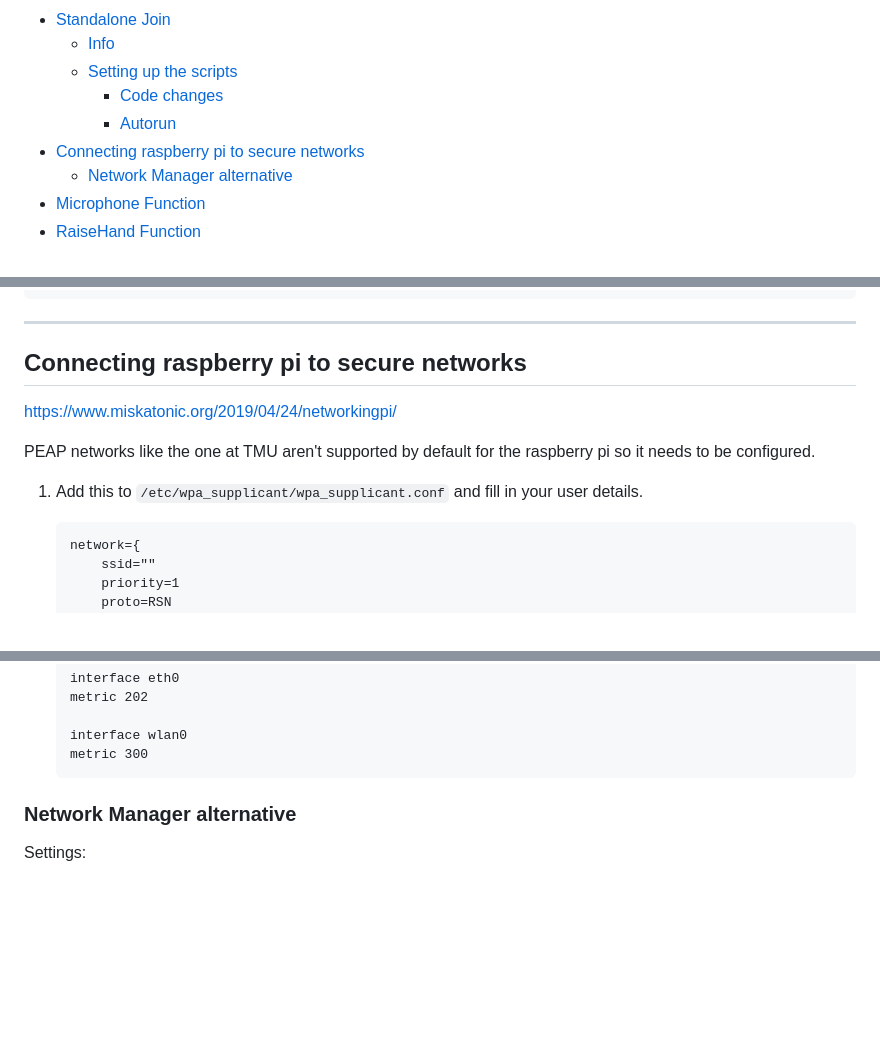
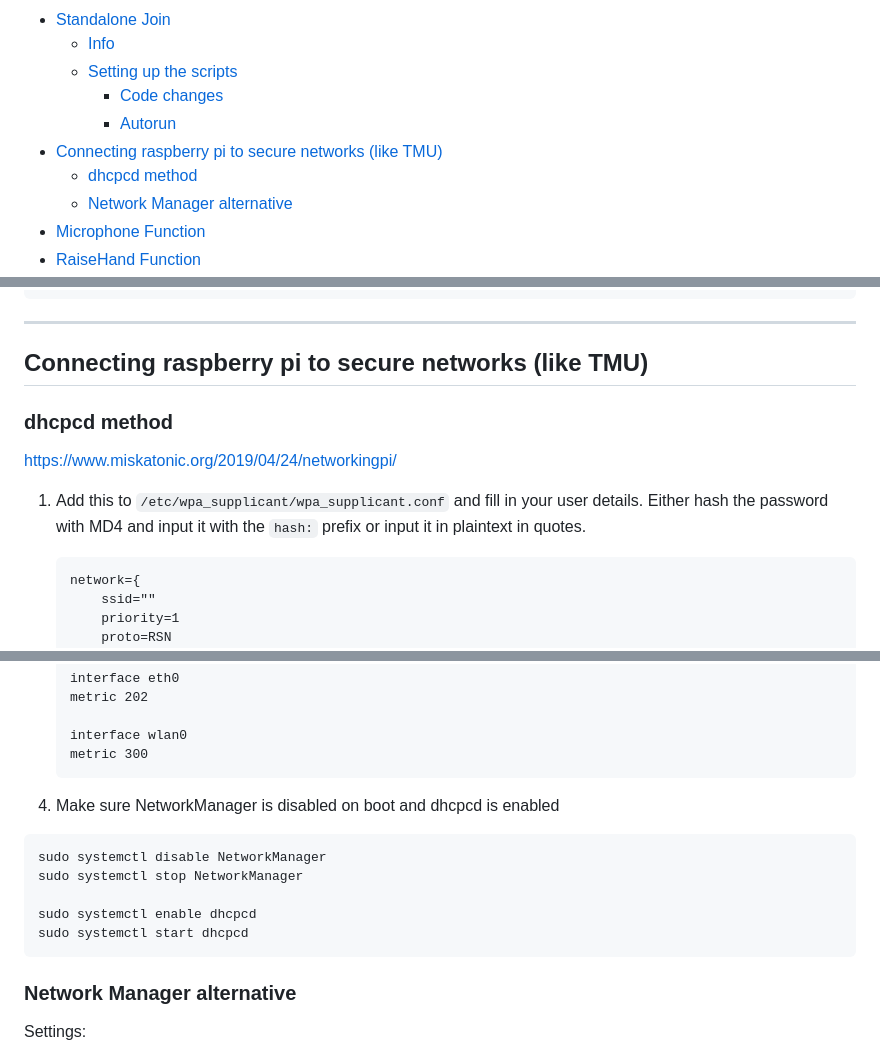
Before and after one commit to IMDC/webmoti-react, a Markdown page: README.md, 3 parts joined by grey strips. Rendered like a GitHub page; blank space fills up the shorter version.

````diff
--- a/README.md
+++ b/README.md
@@ -11,7 +11,8 @@
   - [Setting up the scripts](#setting-up-the-scripts)
     - [Code changes](#code-changes)
     - [Autorun](#autorun)
-- [Connecting raspberry pi to secure networks](#connecting-raspberry-pi-to-secure-networks)
+- [Connecting raspberry pi to secure networks (like TMU)](#connecting-raspberry-pi-to-secure-networks-like-tmu)
+  - [dhcpcd method](#dhcpcd-method)
   - [Network Manager alternative](#network-manager-alternative)
 - [Microphone Function](#microphone-function)
 - [RaiseHand Function](#raisehand-function)
@@ -100,13 +101,13 @@ sudo reboot # for testing
 
 ----------------------------------
 
-## Connecting raspberry pi to secure networks
+## Connecting raspberry pi to secure networks (like TMU)
+
+### dhcpcd method
 
 <https://www.miskatonic.org/2019/04/24/networkingpi/>
 
-PEAP networks like the one at TMU aren't supported by default for the raspberry pi so it needs to be configured.
-
-1. Add this to `/etc/wpa_supplicant/wpa_supplicant.conf` and fill in your user details.
+1. Add this to `/etc/wpa_supplicant/wpa_supplicant.conf` and fill in your user details. Either hash the password with MD4 and input it with the `hash:` prefix or input it in plaintext in quotes.
 
     ```plaintext
     network={
@@ -150,6 +151,16 @@ PEAP networks like the one at TMU aren't supported by default for the raspberry
     interface wlan0
     metric 300
     ```
+
+4. Make sure NetworkManager is disabled on boot and dhcpcd is enabled
+
+  ```bash
+  sudo systemctl disable NetworkManager
+  sudo systemctl stop NetworkManager
+
+  sudo systemctl enable dhcpcd
+  sudo systemctl start dhcpcd
+  ```
 
 ### Network Manager alternative
 
````
